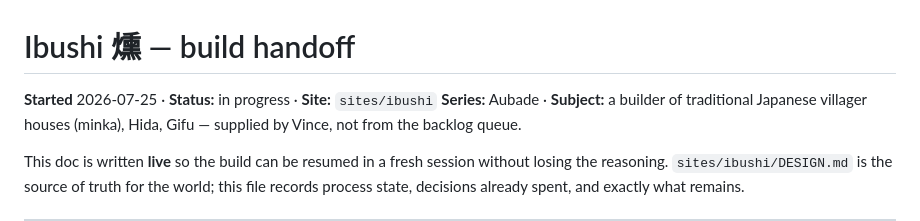
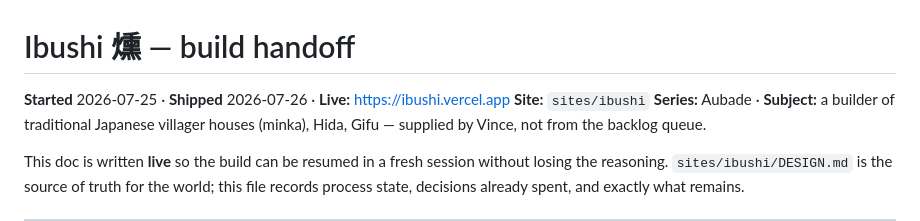
Before and after one commit to vinceang/foundry, a Markdown page: docs/2026-07-26-ibushi-handoff.md, the part around one of its changes. Rendered like a GitHub page.

Commit message:
Ibushi: write the shipped handoff doc

```diff
--- a/docs/2026-07-25-ibushi-handoff.md
+++ b/docs/2026-07-26-ibushi-handoff.md
@@ -1,6 +1,7 @@
 # Ibushi 燻 — build handoff
 
-**Started** 2026-07-25 · **Status:** in progress · **Site:** `sites/ibushi`
+**Started** 2026-07-25 · **Shipped** 2026-07-26 · **Live:** https://ibushi.vercel.app
+**Site:** `sites/ibushi`
 **Series:** Aubade · **Subject:** a builder of traditional Japanese villager
 houses (minka), Hida, Gifu — supplied by Vince, not from the backlog queue.
 
```
Also changed, not shown: other parts of docs/2026-07-26-ibushi-handoff.md (+94 -50 lines).
